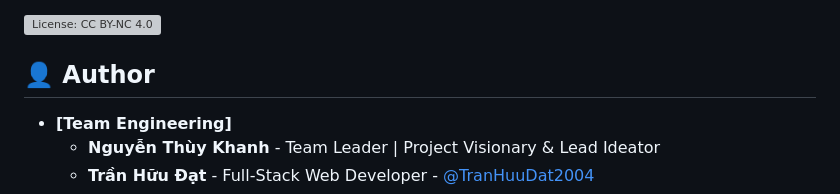
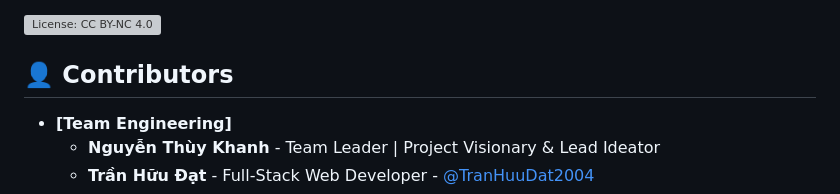
Before and after one commit to TranHuuDat2004/Omacha-Shop, a Markdown page: README.md, the part around the change. Drawn GitHub-style; grey boxes are pictures that could not be loaded.

```diff
--- a/README.md
+++ b/README.md
@@ -165,7 +165,7 @@ Under the following terms:
 
 ![License: CC BY-NC 4.0](https://licensebuttons.net/l/by-nc/4.0/88x31.png)
 
-## 👤 Author
+## 👤 Contributors
 
 *   **[Team Engineering]**
     *   **Nguyễn Thùy Khanh** - Team Leader | Project Visionary & Lead Ideator
```
